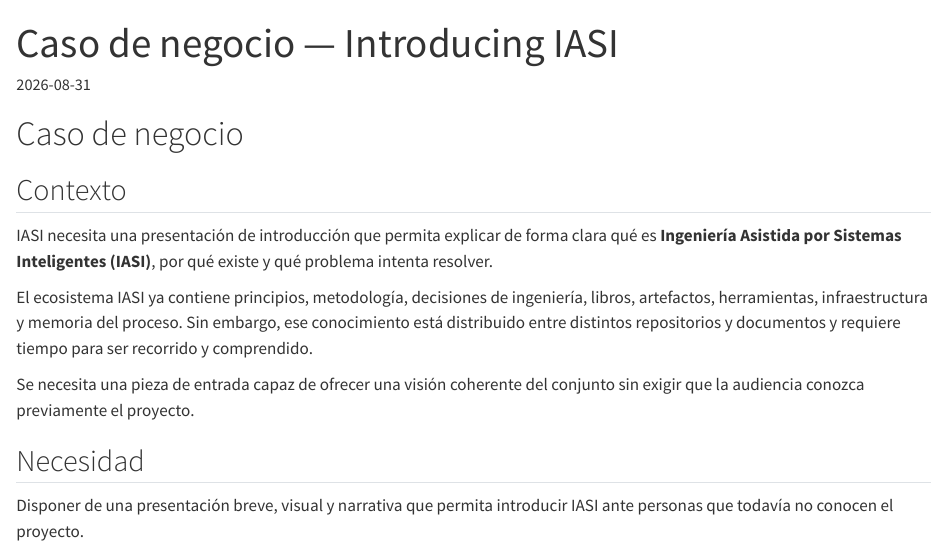
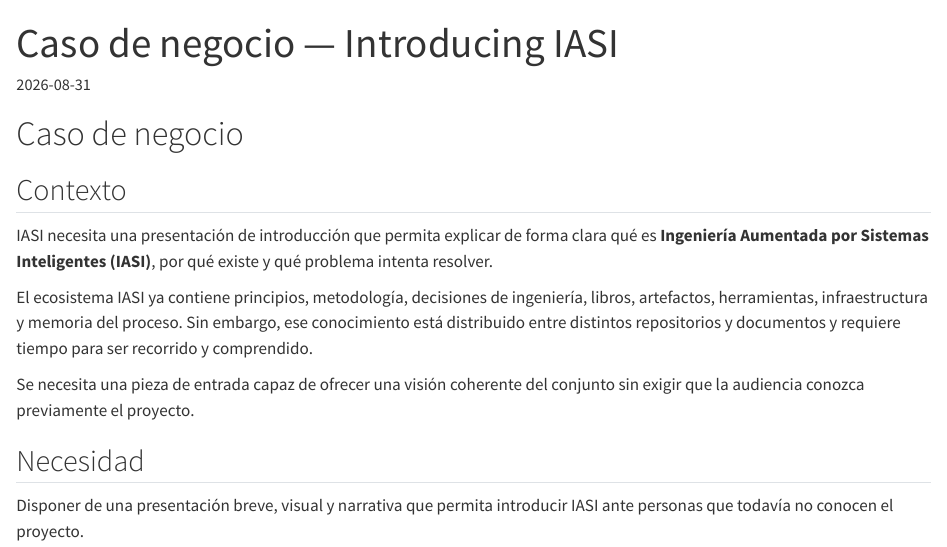
Before and after one commit to iasi-org/introducing-iasi, a Quarto document (inputs/externals/business-case.qmd): the page in a window 1100 px wide, from its top. Rendered offline with R 4.5, knitr and Pandoc in place of Quarto, with nearby package versions.

```diff
--- a/inputs/externals/business-case.qmd
+++ b/inputs/externals/business-case.qmd
@@ -8,7 +8,7 @@
 
 ## Contexto
 
-IASI necesita una presentación de introducción que permita explicar de forma clara qué es **Ingeniería Asistida por Sistemas Inteligentes (IASI)**, por qué existe y qué problema intenta resolver.
+IASI necesita una presentación de introducción que permita explicar de forma clara qué es **Ingeniería Aumentada por Sistemas Inteligentes (IASI)**, por qué existe y qué problema intenta resolver.
 
 El ecosistema IASI ya contiene principios, metodología, decisiones de ingeniería, libros, artefactos, herramientas, infraestructura y memoria del proceso. Sin embargo, ese conocimiento está distribuido entre distintos repositorios y documentos y requiere tiempo para ser recorrido y comprendido.
 
```
